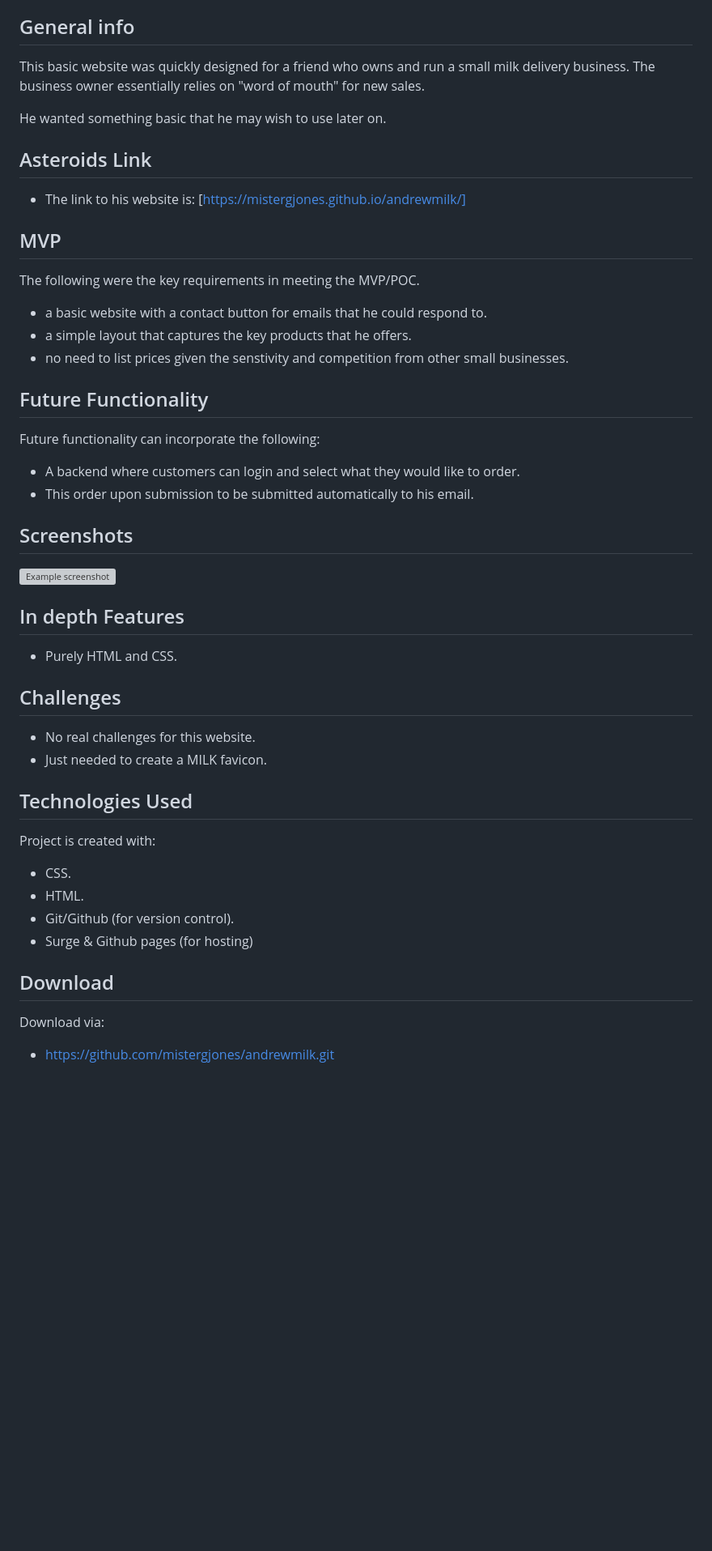
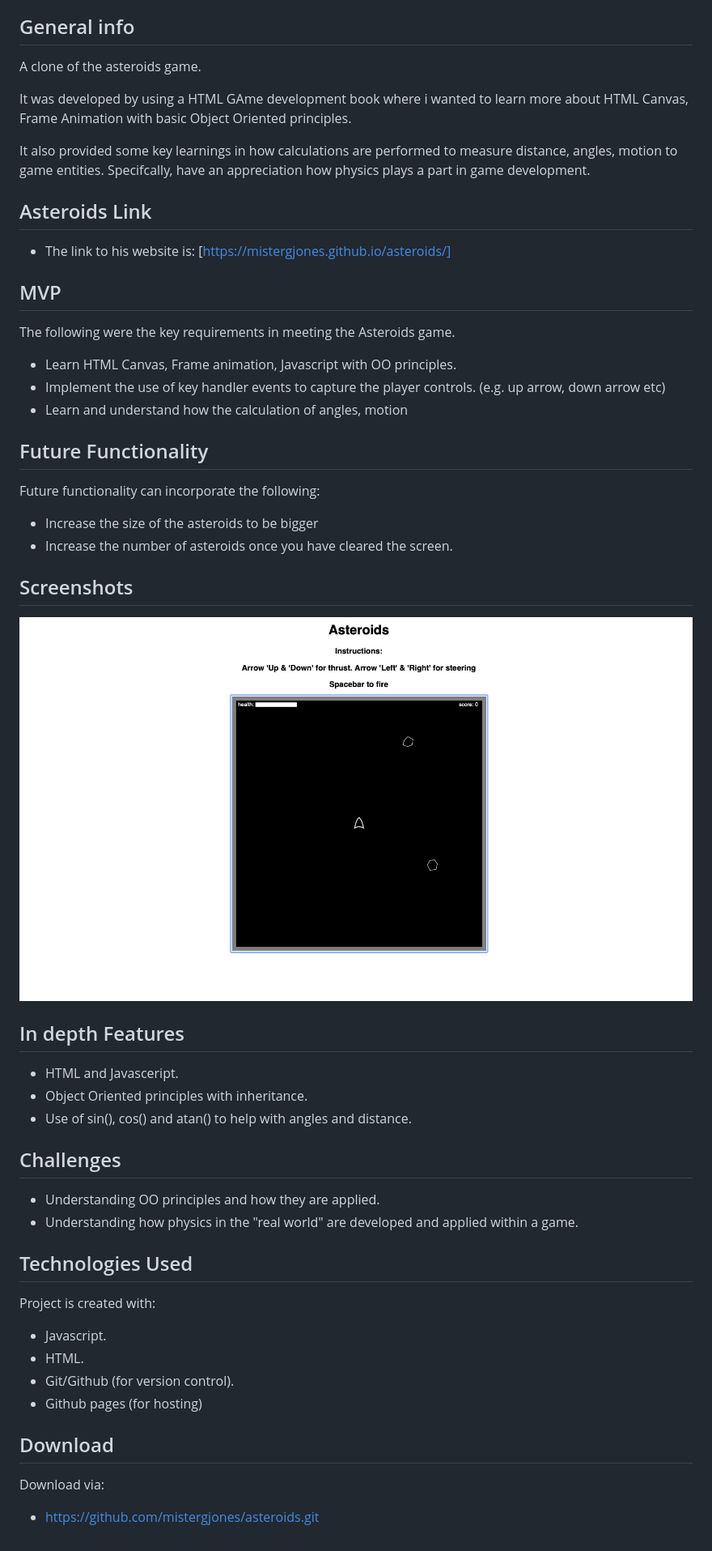
Before and after one commit to mistergjones/asteroids, a Markdown page: README.md, the part around the change. Shown: that part at 81% size. Rendered like a GitHub page; pictures changed too: screenshot.png (added); blank space fills up the shorter version; grey boxes are pictures that could not be loaded.

Commit message:
updated README.md. Screenshot

```diff
--- a/README.md
+++ b/README.md
@@ -12,29 +12,31 @@
 
 ## General info
 
-This basic website was quickly designed for a friend who owns and run a small milk delivery business. The business owner essentially relies on "word of mouth" for new sales.
+A clone of the asteroids game.
 
-He wanted something basic that he may wish to use later on.
+It was developed by using a HTML GAme development book where i wanted to learn more about HTML Canvas, Frame Animation with basic Object Oriented principles.
+
+It also provided some key learnings in how calculations are performed to measure distance, angles, motion to game entities. Specifcally, have an appreciation how physics plays a part in game development.
 
 ## Asteroids Link
 
 -   The link to his website is:
-    [https://mistergjones.github.io/andrewmilk/]
+    [https://mistergjones.github.io/asteroids/]
 
 ## MVP
 
-The following were the key requirements in meeting the MVP/POC.
+The following were the key requirements in meeting the Asteroids game.
 
--   a basic website with a contact button for emails that he could respond to.
--   a simple layout that captures the key products that he offers.
--   no need to list prices given the senstivity and competition from other small businesses.
+-   Learn HTML Canvas, Frame animation, Javascript with OO principles.
+-   Implement the use of key handler events to capture the player controls. (e.g. up arrow, down arrow etc)
+-   Learn and understand how the calculation of angles, motion
 
 ## Future Functionality
 
 Future functionality can incorporate the following:
 
--   A backend where customers can login and select what they would like to order.
--   This order upon submission to be submitted automatically to his email.
+-   Increase the size of the asteroids to be bigger
+-   Increase the number of asteroids once you have cleared the screen.
 
 ## Screenshots
 
@@ -42,24 +44,26 @@ Future functionality can incorporate the following:
 
 ## In depth Features
 
--   Purely HTML and CSS.
+-   HTML and Javasceript.
+-   Object Oriented principles with inheritance.
+-   Use of sin(), cos() and atan() to help with angles and distance.
 
 ## Challenges
 
--   No real challenges for this website.
--   Just needed to create a MILK favicon.
+-   Understanding OO principles and how they are applied.
+-   Understanding how physics in the "real world" are developed and applied within a game.
 
 ## Technologies Used
 
 Project is created with:
 
--   CSS.
+-   Javascript.
 -   HTML.
 -   Git/Github (for version control).
--   Surge & Github pages (for hosting)
+-   Github pages (for hosting)
 
 ## Download
 
 Download via:
 
--   https://github.com/mistergjones/andrewmilk.git
+-   https://github.com/mistergjones/asteroids.git
```
Also changed, not shown: 1 other file.
